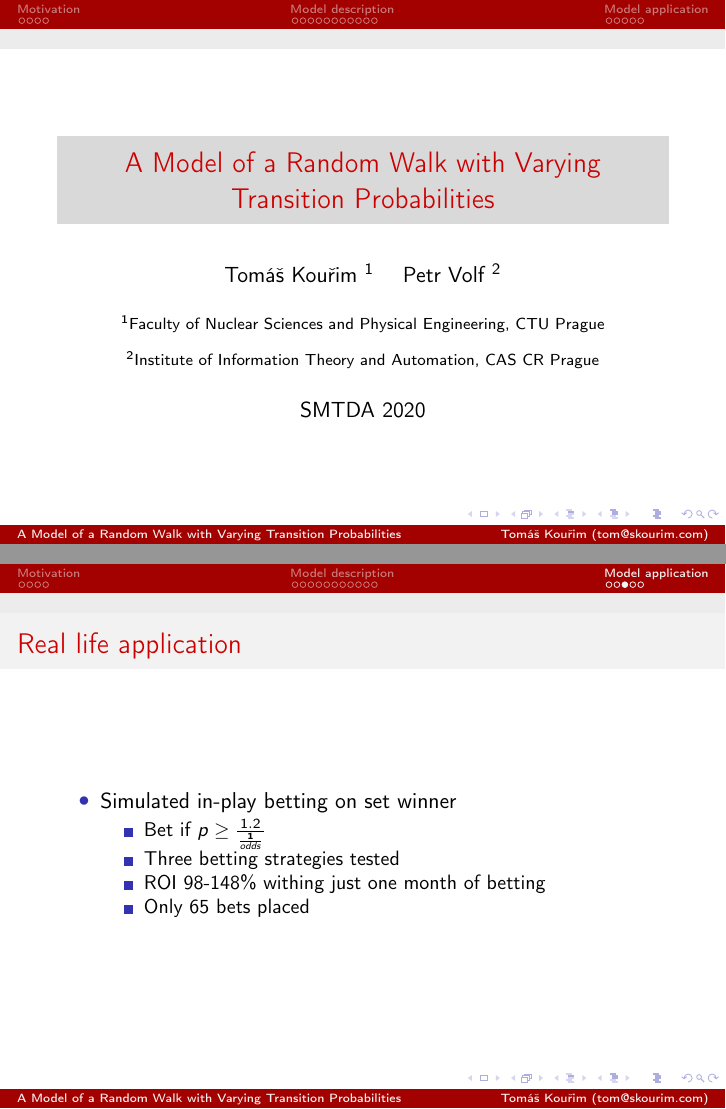
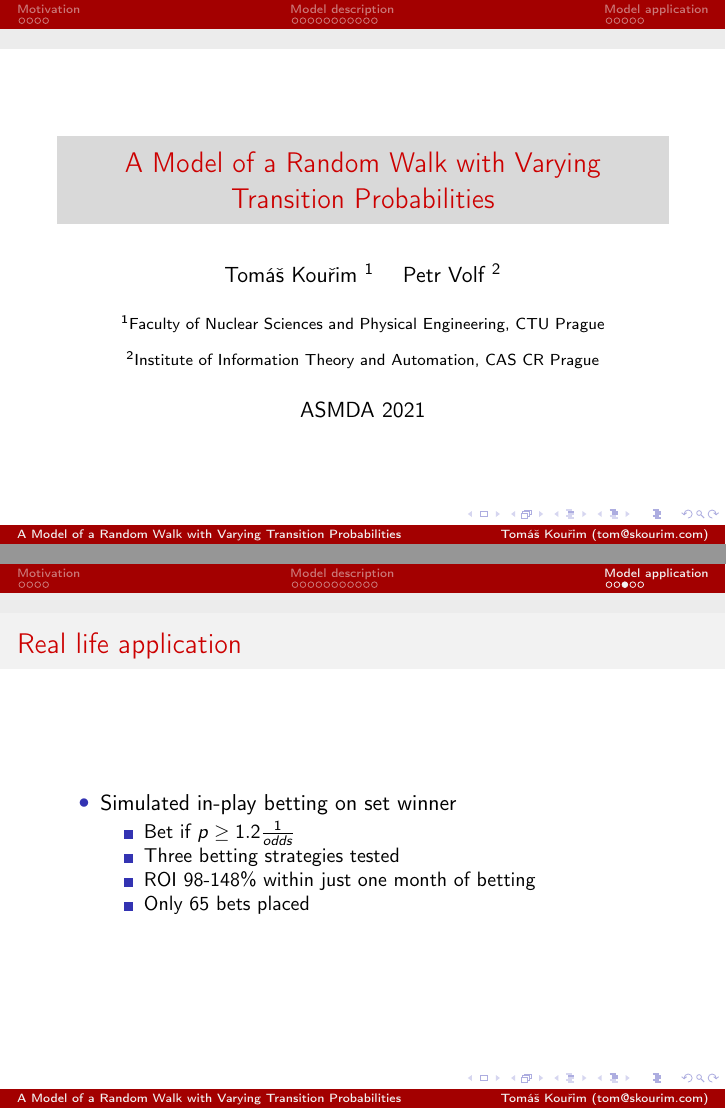
Before and after one commit to tomaskourim/asmda2021, LaTeX slides (paper/presentation/A model of random walk with varying transition probabilities.tex): pages 1 and 39 of 41, joined at a grey line. Compiled offline with pdfLaTeX.

Commit message:
presentation final 1

```diff
--- a/paper/presentation/A model of random walk with varying transition probabilities.tex
+++ b/paper/presentation/A model of random walk with varying transition probabilities.tex
@@ -15,7 +15,7 @@
 \title{A Model of a Random Walk with Varying Transition Probabilities}
 \institute[Tomáš Kouřim (tom@skourim.com)]{\inst{1} Faculty of Nuclear Sciences and Physical Engineering, CTU Prague \and
     \inst{2} Institute of Information Theory and Automation, CAS CR Prague}
-\date{SMTDA 2020}
+\date{ASMDA 2021}
 \author[Tomáš~Kouřim]{Tomáš~Kouřim \inst{1} \and Petr Volf \inst{2}}
 \newcommand{\nologo}{\setbeamertemplate{logo}{}} % command to set the logo to nothing
 \setbeamertemplate{itemize item}[circle]
@@ -254,9 +254,9 @@
         \begin{itemize}
             \item Simulated in-play betting on set winner
             \begin{itemize}
-                \item<2-> Bet if $p\geq \frac{1.2}{\frac{1}{odds}}$
+                \item<2-> Bet if $p\geq {1.2}\frac{1}{odds}$
                 \item<3-> Three betting strategies tested
-                \item<4-> ROI 98-148\% withing just one month of betting
+                \item<4-> ROI 98-148\% within just one month of betting
                 \item<5-> Only 65 bets placed
             \end{itemize}
         \end{itemize}
```
Also changed, not shown: paper/presentation/A model of random walk with varying transition probabilities.pdf.
